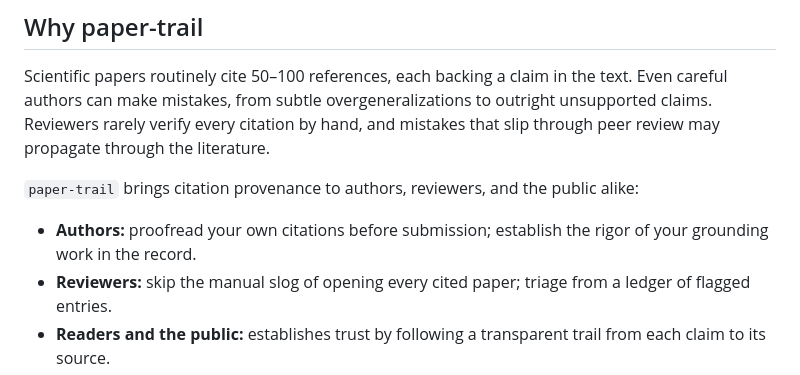
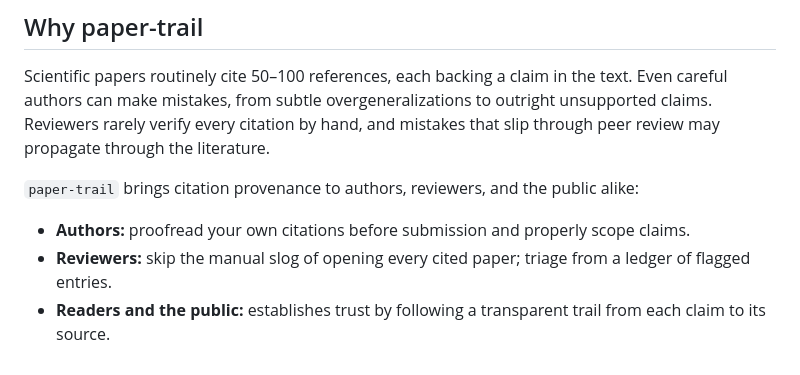
Before and after one commit to philadamson93/paper-trail, a Markdown page: README.md, the part around the change. GitHub-like rendering.

```diff
--- a/README.md
+++ b/README.md
@@ -30,7 +30,7 @@ Scientific papers routinely cite 50–100 references, each backing a claim in th
 
 `paper-trail` brings citation provenance to authors, reviewers, and the public alike:
 
-- **Authors:** proofread your own citations before submission; establish the rigor of your grounding work in the record.
+- **Authors:** proofread your own citations before submission and properly scope claims.
 - **Reviewers:** skip the manual slog of opening every cited paper; triage from a ledger of flagged entries.
 - **Readers and the public:** establishes trust by following a transparent trail from each claim to its source.
 
```
